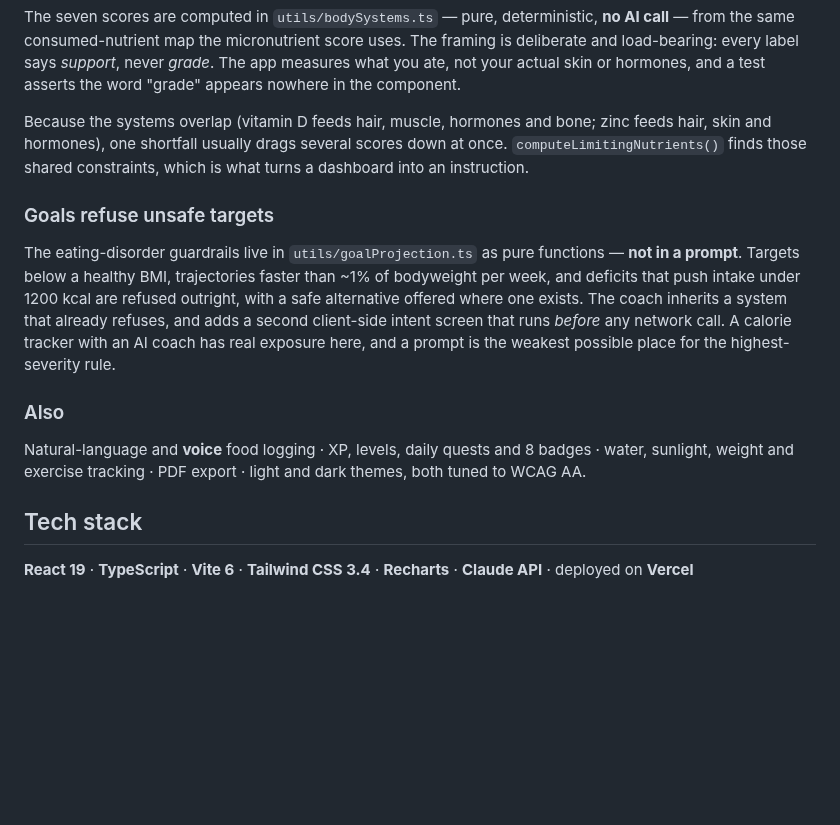
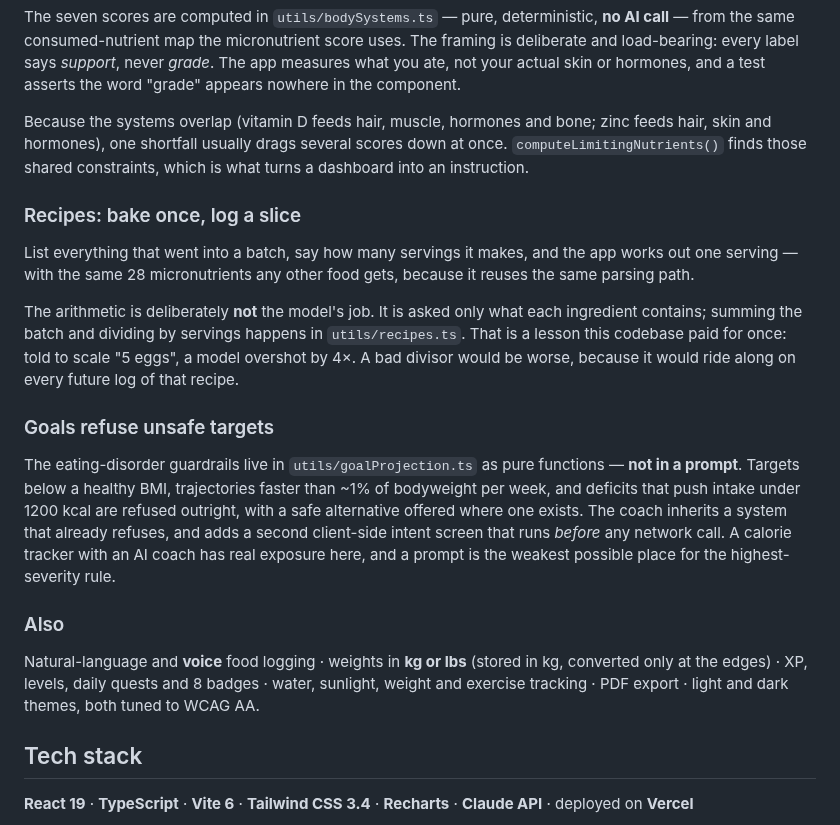
Before and after one commit to jpicartz/VitalQuest, a Markdown page: README.md, the part around one of its changes. Rendered like a GitHub page; blank space fills up the shorter version.

```diff
--- a/README.md
+++ b/README.md
@@ -45,13 +45,19 @@ The seven scores are computed in `utils/bodySystems.ts` — pure, deterministic,
 
 Because the systems overlap (vitamin D feeds hair, muscle, hormones and bone; zinc feeds hair, skin and hormones), one shortfall usually drags several scores down at once. `computeLimitingNutrients()` finds those shared constraints, which is what turns a dashboard into an instruction.
 
+### Recipes: bake once, log a slice
+
+List everything that went into a batch, say how many servings it makes, and the app works out one serving — with the same 28 micronutrients any other food gets, because it reuses the same parsing path.
+
+The arithmetic is deliberately **not** the model's job. It is asked only what each ingredient contains; summing the batch and dividing by servings happens in `utils/recipes.ts`. That is a lesson this codebase paid for once: told to scale "5 eggs", a model overshot by 4×. A bad divisor would be worse, because it would ride along on every future log of that recipe.
+
 ### Goals refuse unsafe targets
 
 The eating-disorder guardrails live in `utils/goalProjection.ts` as pure functions — **not in a prompt**. Targets below a healthy BMI, trajectories faster than ~1% of bodyweight per week, and deficits that push intake under 1200 kcal are refused outright, with a safe alternative offered where one exists. The coach inherits a system that already refuses, and adds a second client-side intent screen that runs *before* any network call. A calorie tracker with an AI coach has real exposure here, and a prompt is the weakest possible place for the highest-severity rule.
 
 ### Also
 
-Natural-language and **voice** food logging · XP, levels, daily quests and 8 badges · water, sunlight, weight and exercise tracking · PDF export · light and dark themes, both tuned to WCAG AA.
+Natural-language and **voice** food logging · weights in **kg or lbs** (stored in kg, converted only at the edges) · XP, levels, daily quests and 8 badges · water, sunlight, weight and exercise tracking · PDF export · light and dark themes, both tuned to WCAG AA.
 
 ## Tech stack
 
```
Also changed, not shown: other parts of README.md (+1 -1 lines), docs/v2-surface-inventory.md (+11 -4 lines), docs/screenshots/body-dark.png, docs/screenshots/goal-dark.png, docs/screenshots/today-light.png.
